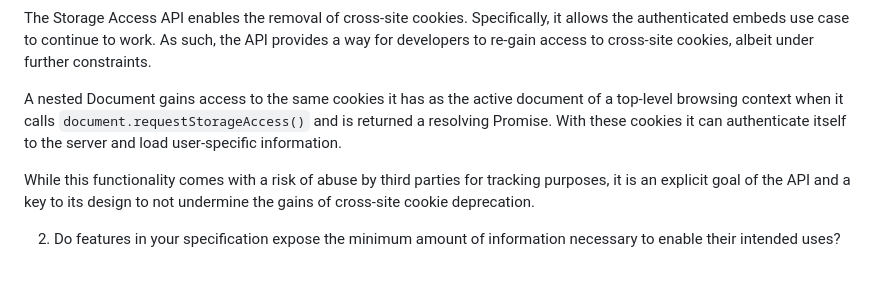
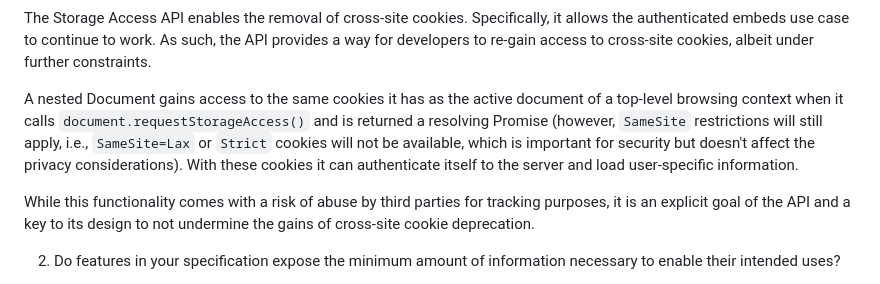
Before and after one commit to privacycg/storage-access, a Markdown page: tag-security-questionnaire.md, the part around the change. Drawn GitHub-style.

Commit message:
Clarify SameSite restrictions (#158)

```diff
--- a/tag-security-questionnaire.md
+++ b/tag-security-questionnaire.md
@@ -3,7 +3,8 @@
 
 The Storage Access API enables the removal of cross-site cookies. Specifically, it allows the authenticated embeds use case to continue to work. As such, the API provides a way for developers to re-gain access to cross-site cookies, albeit under further constraints.
 
-A nested Document gains access to the same cookies it has as the active document of a top-level browsing context when it calls `document.requestStorageAccess()` and is returned a resolving Promise. With these cookies it can authenticate itself to the server and load user-specific information.
+A nested Document gains access to the same cookies it has as the active document of a top-level browsing context when it calls `document.requestStorageAccess()` and is returned a resolving Promise (however, `SameSite` restrictions will still apply, i.e., `SameSite=Lax` or `Strict` cookies will not be available, which is important for security but doesn't affect the privacy considerations).
+With these cookies it can authenticate itself to the server and load user-specific information.
 
 While this functionality comes with a risk of abuse by third parties for tracking purposes, it is an explicit goal of the API and a key to its design to not undermine the gains of cross-site cookie deprecation.
 
```
